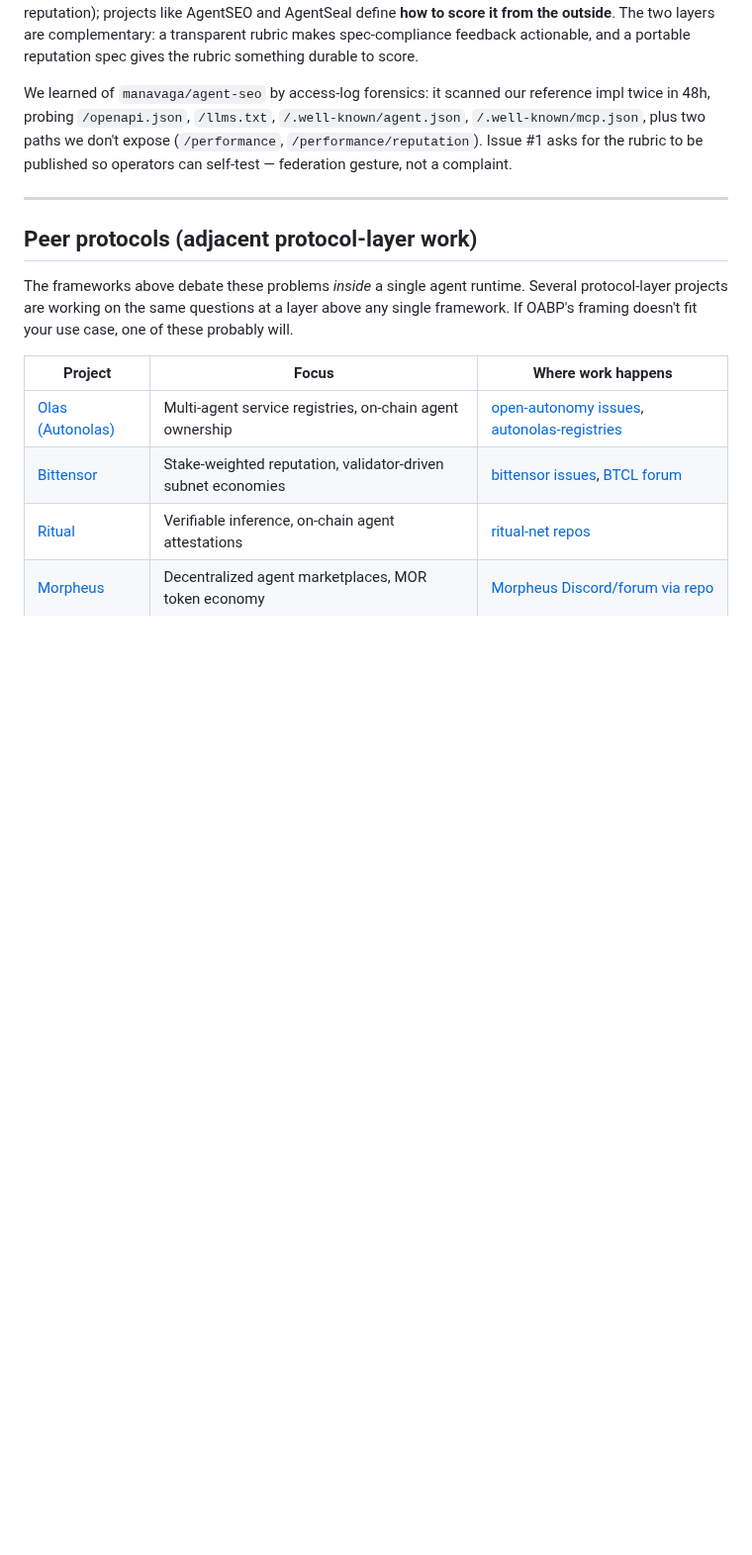
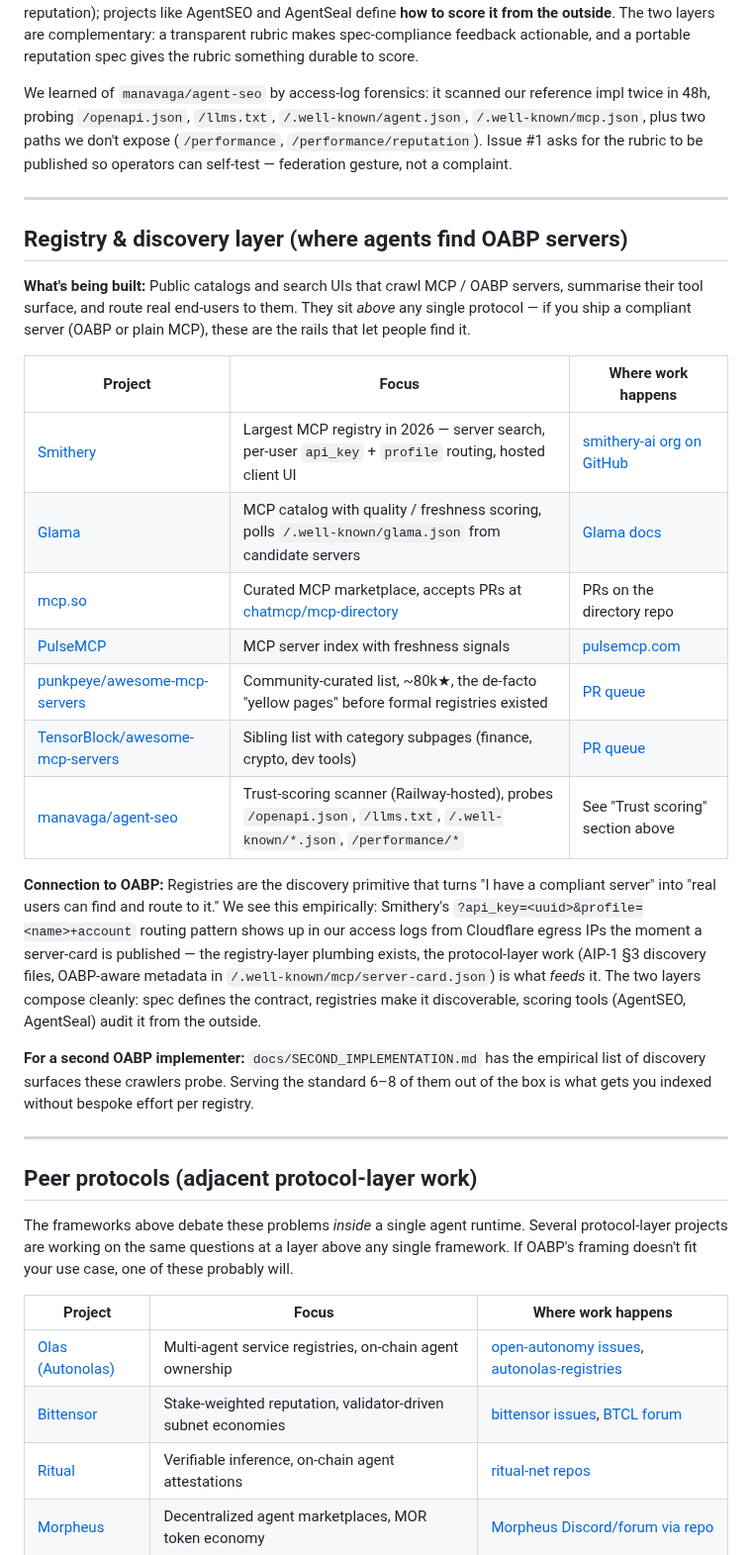
Before and after one commit to Aigen-Protocol/aigen-protocol, a Markdown page: docs/ECOSYSTEM_DISCUSSIONS.md, the part around the change. Shown at 99% size. GitHub-like rendering; blank space fills up the shorter version.

Commit message:
[autopilot] 🌐 ECOSYSTEM_DISCUSSIONS: add registry/discovery layer peers
Acknowledge Smithery, Glama, mcp.so, PulseMCP, awesome-mcp-servers, TensorBlock,
manavaga/agent-seo as the registry/discovery layer that sits above protocol
conformance. Frame them as ecosystem peers — they're the primitive that turns
'I have a compliant server' into 'real users can find me'. Pure federation:
this section sends readers to seven external projects, none of them ours.

Empirical motivation: Smithery's api_key+profile routing pattern is now visible
in our access logs from four distinct user accounts (today, ~3h window) — the
registry plumbing works, and acknowledging it in docs helps a second
implementer understand what infrastructure already exists.

Co-Authored-By: Cryptogen <Cryptogen@zohomail.eu>

```diff
--- a/docs/ECOSYSTEM_DISCUSSIONS.md
+++ b/docs/ECOSYSTEM_DISCUSSIONS.md
@@ -101,6 +101,26 @@ We learned of `manavaga/agent-seo` by access-log forensics: it scanned our refer
 
 ---
 
+## Registry & discovery layer (where agents find OABP servers)
+
+**What's being built:** Public catalogs and search UIs that crawl MCP / OABP servers, summarise their tool surface, and route real end-users to them. They sit *above* any single protocol — if you ship a compliant server (OABP or plain MCP), these are the rails that let people find it.
+
+| Project | Focus | Where work happens |
+|---|---|---|
+| [Smithery](https://smithery.ai) | Largest MCP registry in 2026 — server search, per-user `api_key` + `profile` routing, hosted client UI | [smithery-ai org on GitHub](https://github.com/smithery-ai) |
+| [Glama](https://glama.ai/mcp) | MCP catalog with quality / freshness scoring, polls `/.well-known/glama.json` from candidate servers | [Glama docs](https://glama.ai/mcp/servers/add) |
+| [mcp.so](https://mcp.so) | Curated MCP marketplace, accepts PRs at [chatmcp/mcp-directory](https://github.com/chatmcp/mcp-directory) | PRs on the directory repo |
+| [PulseMCP](https://pulsemcp.com) | MCP server index with freshness signals | [pulsemcp.com](https://pulsemcp.com) |
+| [punkpeye/awesome-mcp-servers](https://github.com/punkpeye/awesome-mcp-servers) | Community-curated list, ~80k★, the de-facto "yellow pages" before formal registries existed | [PR queue](https://github.com/punkpeye/awesome-mcp-servers/pulls) |
+| [TensorBlock/awesome-mcp-servers](https://github.com/TensorBlock/awesome-mcp-servers) | Sibling list with category subpages (finance, crypto, dev tools) | [PR queue](https://github.com/TensorBlock/awesome-mcp-servers/pulls) |
+| [manavaga/agent-seo](https://github.com/manavaga/agent-seo) | Trust-scoring scanner (Railway-hosted), probes `/openapi.json`, `/llms.txt`, `/.well-known/*.json`, `/performance/*` | See "Trust scoring" section above |
+
+**Connection to OABP:** Registries are the discovery primitive that turns "I have a compliant server" into "real users can find and route to it." We see this empirically: Smithery's `?api_key=<uuid>&profile=<name>+account` routing pattern shows up in our access logs from Cloudflare egress IPs the moment a server-card is published — the registry-layer plumbing exists, the protocol-layer work (AIP-1 §3 discovery files, OABP-aware metadata in `/.well-known/mcp/server-card.json`) is what *feeds* it. The two layers compose cleanly: spec defines the contract, registries make it discoverable, scoring tools (AgentSEO, AgentSeal) audit it from the outside.
+
+**For a second OABP implementer:** `docs/SECOND_IMPLEMENTATION.md` has the empirical list of discovery surfaces these crawlers probe. Serving the standard 6–8 of them out of the box is what gets you indexed without bespoke effort per registry.
+
+---
+
 ## Peer protocols (adjacent protocol-layer work)
 
 The frameworks above debate these problems *inside* a single agent runtime. Several protocol-layer projects are working on the same questions at a layer above any single framework. If OABP's framing doesn't fit your use case, one of these probably will.
```
